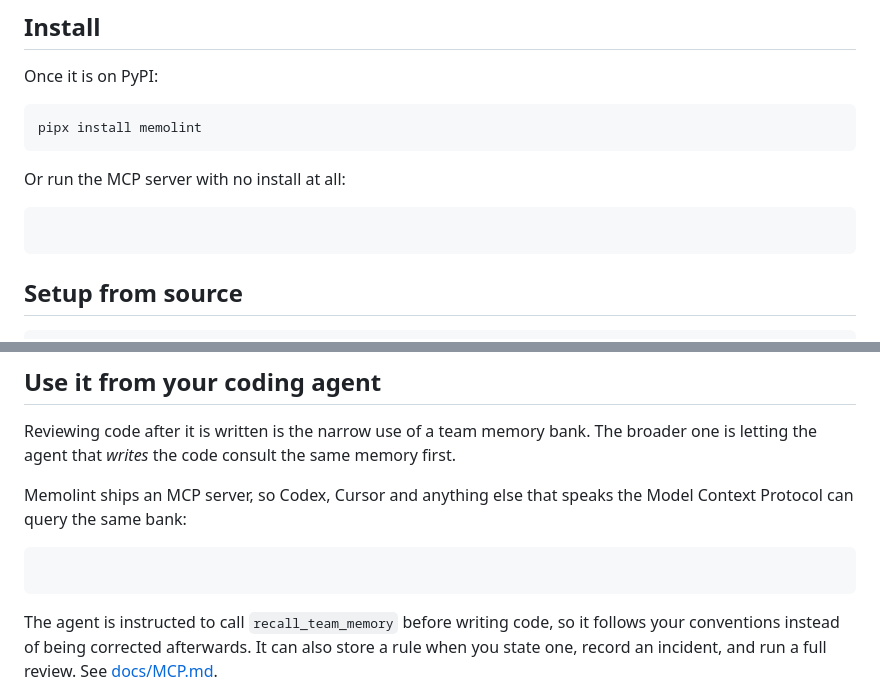
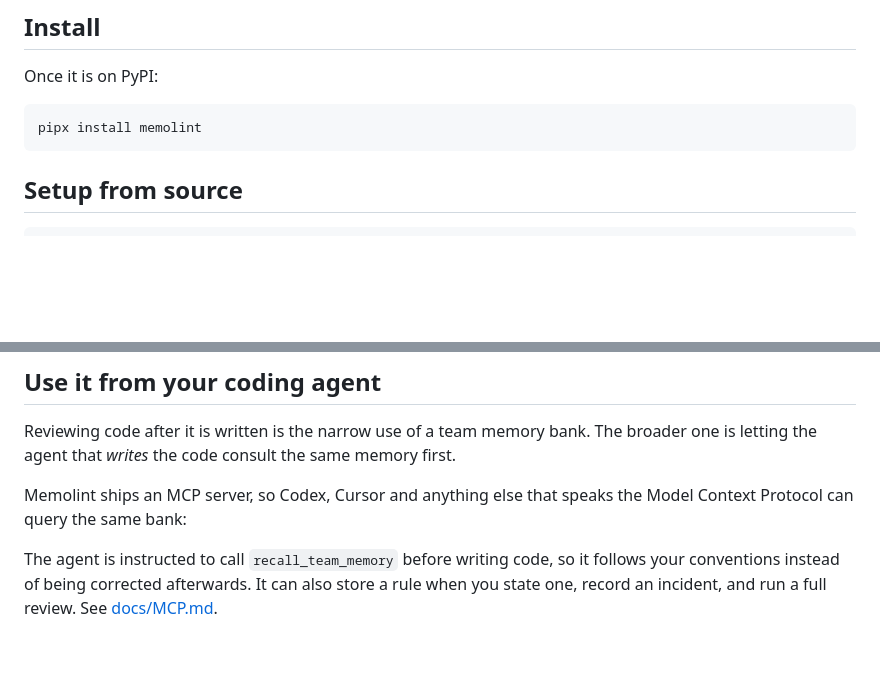
Before and after one commit to WaifuPuller/MemoLint, a Markdown page: README.md, 2 parts joined by grey strips. Drawn GitHub-style; blank space fills up the shorter version.

Commit message:
Repair broken markdown

````diff
--- a/README.md
+++ b/README.md
@@ -26,11 +26,6 @@ Once it is on PyPI:
 
 ```bash
 pipx install memolint
-```
-
-Or run the MCP server with no install at all:
-
-```bash
 ```
 
 ## Setup from source
@@ -105,9 +100,6 @@ one is letting the agent that *writes* the code consult the same memory first.
 Memolint ships an MCP server, so Codex, Cursor and anything else that speaks
 the Model Context Protocol can query the same bank:
 
-```bash
-```
-
 The agent is instructed to call `recall_team_memory` before writing code, so it follows
 your conventions instead of being corrected afterwards. It can also store a rule when you
 state one, record an incident, and run a full review. See [docs/MCP.md](docs/MCP.md).
````
Also changed, not shown: docs/MCP.md (+1 -1 lines).
